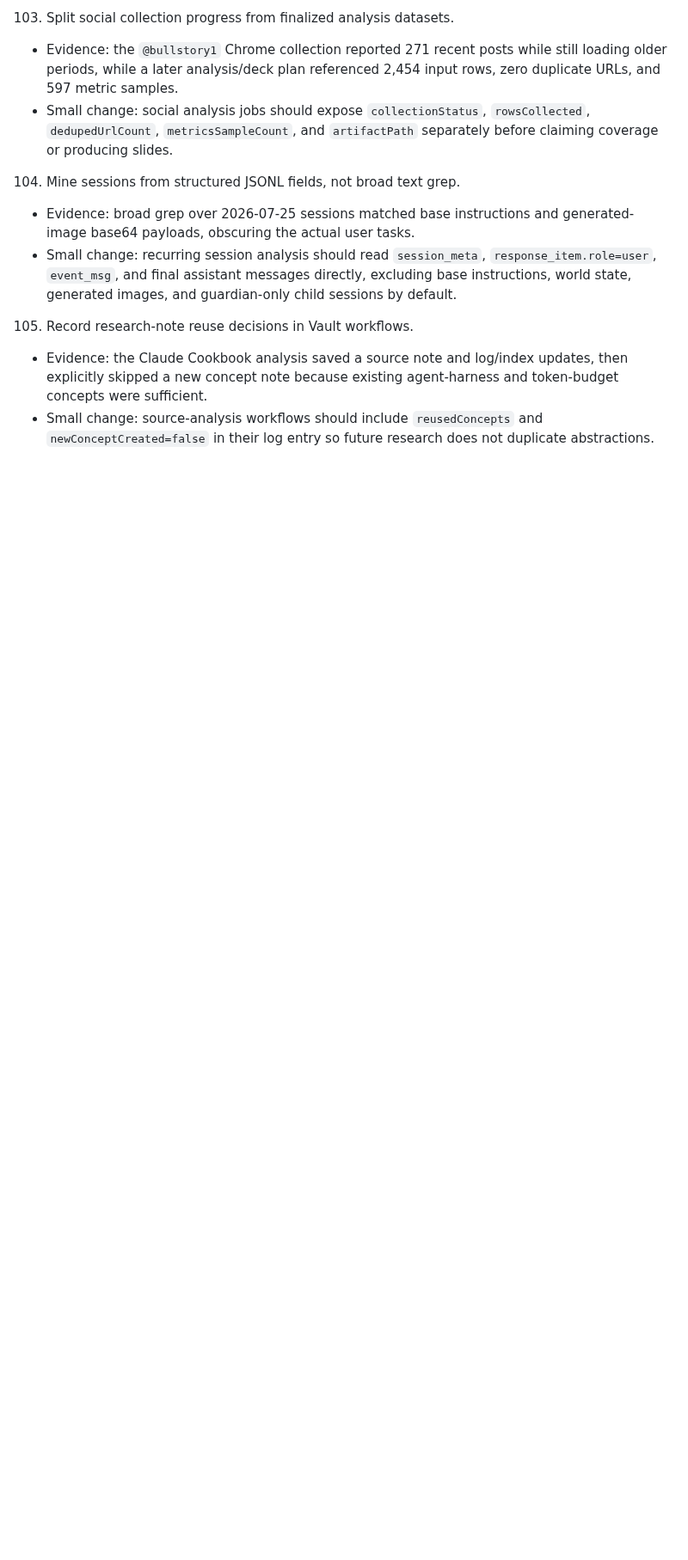
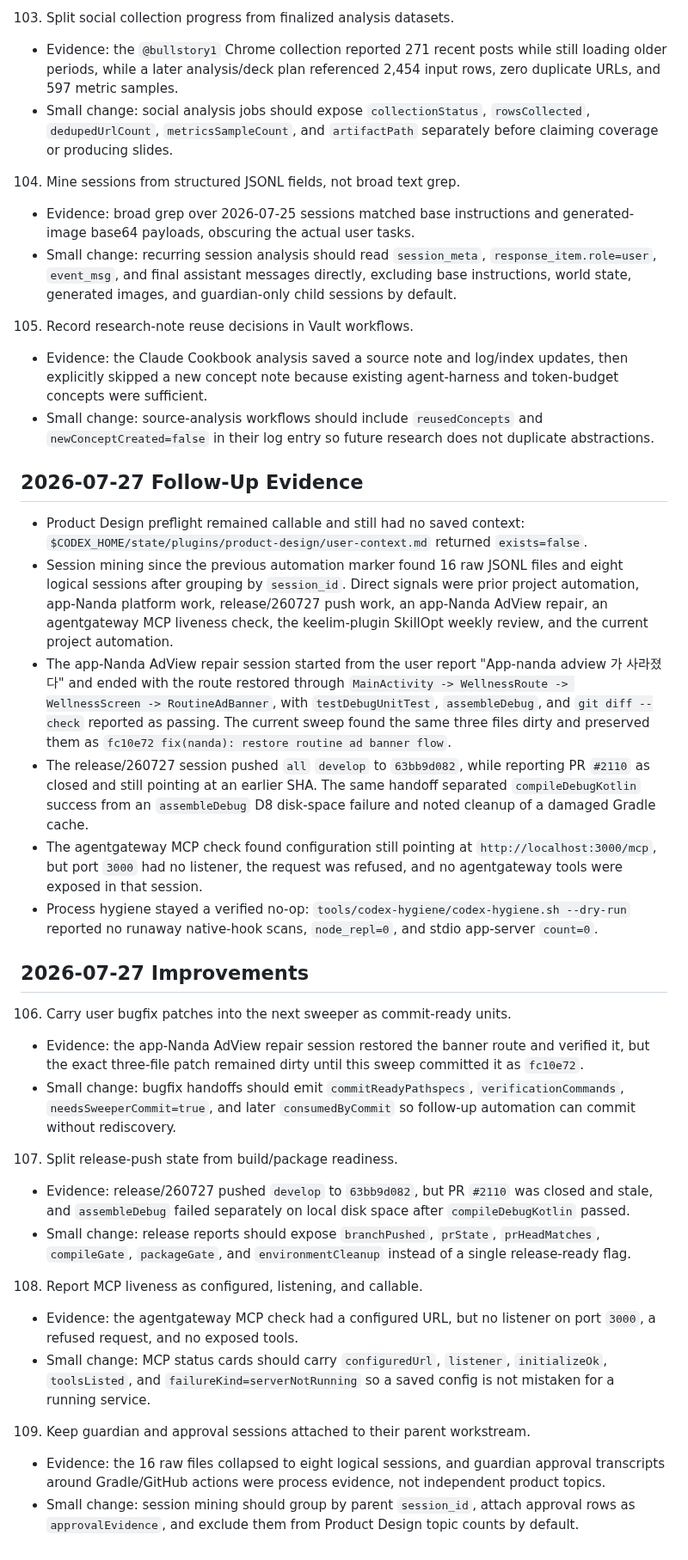
Before and after one commit to keelim/keelim-maestro, a Markdown page: docs/idea/product-design-service-improvements-2026-06-06.md, the part around the change. Shown at 86% size. Drawn GitHub-style; blank space fills up the shorter version.

Commit message:
docs: update product design service improvements

```diff
--- a/docs/idea/product-design-service-improvements-2026-06-06.md
+++ b/docs/idea/product-design-service-improvements-2026-06-06.md
@@ -1262,3 +1262,63 @@ result.
 - Small change: source-analysis workflows should include `reusedConcepts` and
   `newConceptCreated=false` in their log entry so future research does not
   duplicate abstractions.
+
+## 2026-07-27 Follow-Up Evidence
+
+- Product Design preflight remained callable and still had no saved context:
+  `$CODEX_HOME/state/plugins/product-design/user-context.md` returned
+  `exists=false`.
+- Session mining since the previous automation marker found 16 raw JSONL files
+  and eight logical sessions after grouping by `session_id`. Direct signals were
+  prior project automation, app-Nanda platform work, release/260727 push work,
+  an app-Nanda AdView repair, an agentgateway MCP liveness check, the
+  keelim-plugin SkillOpt weekly review, and the current project automation.
+- The app-Nanda AdView repair session started from the user report
+  "App-nanda adview 가 사라졌다" and ended with the route restored through
+  `MainActivity -> WellnessRoute -> WellnessScreen -> RoutineAdBanner`, with
+  `testDebugUnitTest`, `assembleDebug`, and `git diff --check` reported as
+  passing. The current sweep found the same three files dirty and preserved them
+  as `fc10e72 fix(nanda): restore routine ad banner flow`.
+- The release/260727 session pushed `all` `develop` to `63bb9d082`, while
+  reporting PR `#2110` as closed and still pointing at an earlier SHA. The same
+  handoff separated `compileDebugKotlin` success from an `assembleDebug` D8
+  disk-space failure and noted cleanup of a damaged Gradle cache.
+- The agentgateway MCP check found configuration still pointing at
+  `http://localhost:3000/mcp`, but port `3000` had no listener, the request was
+  refused, and no agentgateway tools were exposed in that session.
+- Process hygiene stayed a verified no-op: `tools/codex-hygiene/codex-hygiene.sh
+  --dry-run` reported no runaway native-hook scans, `node_repl=0`, and stdio
+  app-server `count=0`.
+
+## 2026-07-27 Improvements
+
+106. Carry user bugfix patches into the next sweeper as commit-ready units.
+- Evidence: the app-Nanda AdView repair session restored the banner route and
+  verified it, but the exact three-file patch remained dirty until this sweep
+  committed it as `fc10e72`.
+- Small change: bugfix handoffs should emit `commitReadyPathspecs`,
+  `verificationCommands`, `needsSweeperCommit=true`, and later
+  `consumedByCommit` so follow-up automation can commit without rediscovery.
+
+107. Split release-push state from build/package readiness.
+- Evidence: release/260727 pushed `develop` to `63bb9d082`, but PR `#2110` was
+  closed and stale, and `assembleDebug` failed separately on local disk space
+  after `compileDebugKotlin` passed.
+- Small change: release reports should expose `branchPushed`, `prState`,
+  `prHeadMatches`, `compileGate`, `packageGate`, and `environmentCleanup`
+  instead of a single release-ready flag.
+
+108. Report MCP liveness as configured, listening, and callable.
+- Evidence: the agentgateway MCP check had a configured URL, but no listener on
+  port `3000`, a refused request, and no exposed tools.
+- Small change: MCP status cards should carry `configuredUrl`, `listener`,
+  `initializeOk`, `toolsListed`, and `failureKind=serverNotRunning` so a saved
+  config is not mistaken for a running service.
+
+109. Keep guardian and approval sessions attached to their parent workstream.
+- Evidence: the 16 raw files collapsed to eight logical sessions, and guardian
+  approval transcripts around Gradle/GitHub actions were process evidence, not
+  independent product topics.
+- Small change: session mining should group by parent `session_id`, attach
+  approval rows as `approvalEvidence`, and exclude them from Product Design
+  topic counts by default.
```
